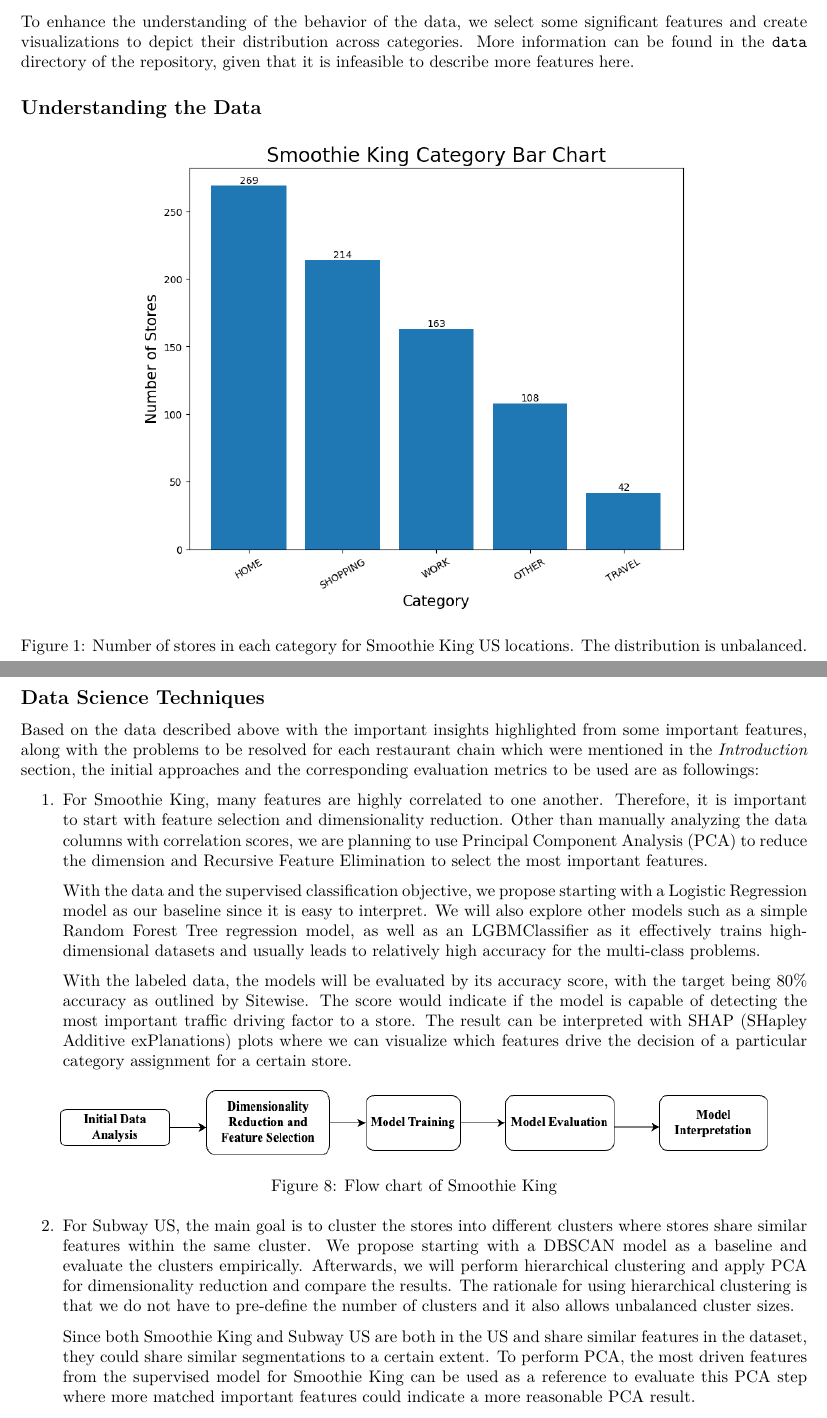
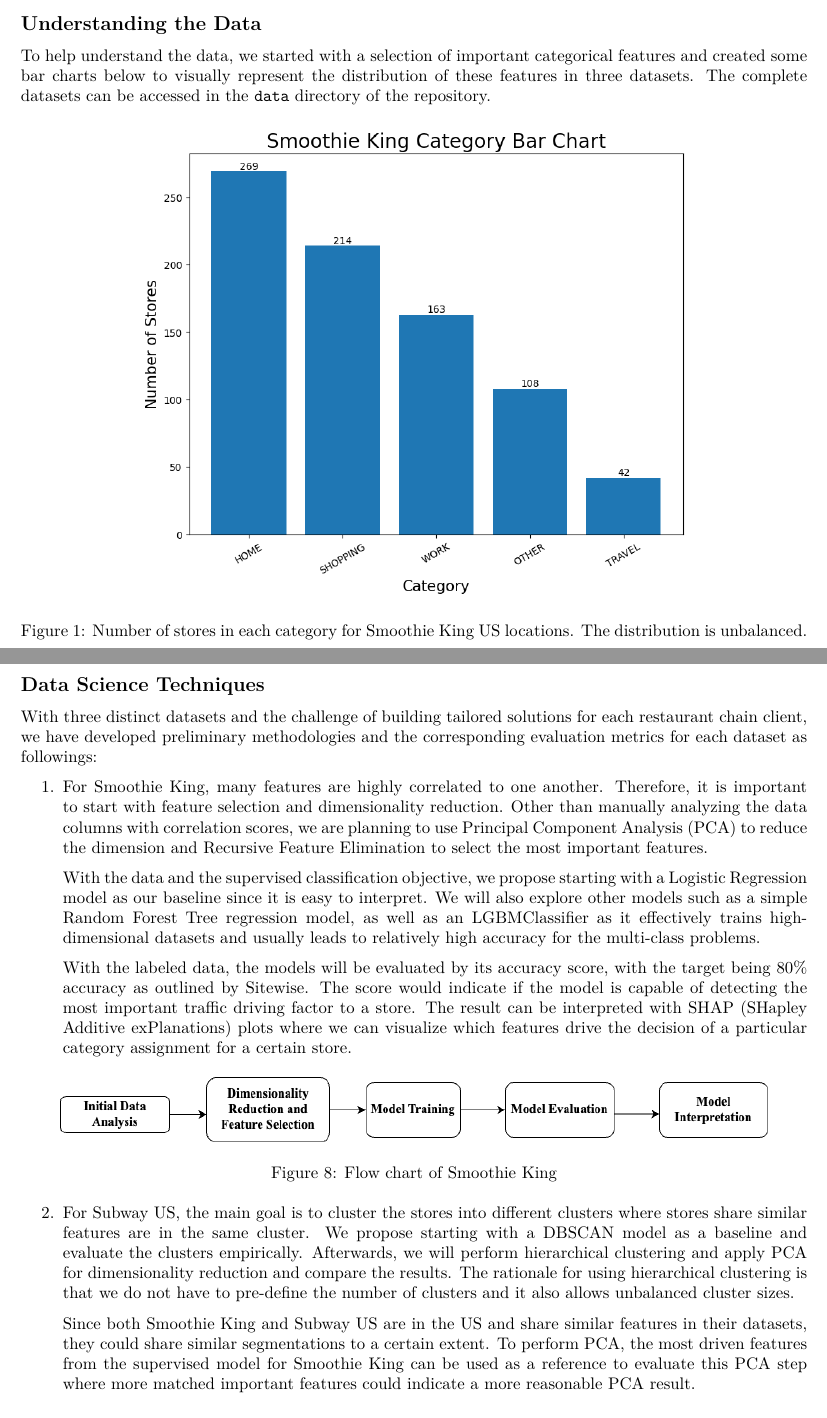
Before and after one commit to mozhao0331/Restaurant_Segmentation_Analysis, an R Markdown document (doc/Proposal_Report.Rmd): two parts of pages 3 and 7 of 8, joined at a grey line, cut at the place of the change. The pictures show the output file doc/Proposal_Report.pdf that the author committed with the source.

Commit message:
Suggested updates on proposal

````diff
--- a/doc/Proposal_Report.Rmd
+++ b/doc/Proposal_Report.Rmd
@@ -58,9 +56,9 @@
 
 For Subway Canada, there are around 100 features combined for around 1,800 stores.
 
-To enhance the understanding of the behavior of the data, we select some significant features and create visualizations to depict their distribution across categories. More information can be found in the `data` directory of the repository, given that it is infeasible to describe more features here.
+## Understanding the Data
 
-## Understanding the Data
+To help understand the data, we started with a selection of important categorical features and created some bar charts below to visually represent the distribution of these features in three datasets. The complete datasets can be accessed in the [`data`](https://github.com/mozhao0331/Restaurant_Segmentation_Analysis/tree/main/data) directory of the repository.
 
 ```{r out.width = '70%', fig.align='center', fig.cap = "Number of stores in each category for Smoothie King US locations. The distribution is unbalanced."}
 knitr::include_graphics("../img/smoothie_category_bar_plot.png")
@@ -94,7 +92,7 @@
 
 ## Data Science Techniques
 
-Based on the data described above with the important insights highlighted from some important features, along with the problems to be resolved for each restaurant chain which were mentioned in the *Introduction* section, the initial approaches and the corresponding evaluation metrics to be used are as followings:
+With three distinct datasets and the challenge of building tailored solutions for each restaurant chain client, we have developed preliminary methodologies and the corresponding evaluation metrics for each dataset as followings:
 
 1.  For Smoothie King, many features are highly correlated to one another. Therefore, it is important to start with feature selection and dimensionality reduction. Other than manually analyzing the data columns with correlation scores, we are planning to use Principal Component Analysis (PCA) to reduce the dimension and Recursive Feature Elimination to select the most important features.
 
@@ -106,9 +104,9 @@
 knitr::include_graphics("../img/smoothie_flow_chart.png")
 ```
 
-2.  For Subway US, the main goal is to cluster the stores into different clusters where stores share similar features within the same cluster. We propose starting with a DBSCAN model as a baseline and evaluate the clusters empirically. Afterwards, we will perform hierarchical clustering and apply PCA for dimensionality reduction and compare the results. The rationale for using hierarchical clustering is that we do not have to pre-define the number of clusters and it also allows unbalanced cluster sizes.
+2.  For Subway US, the main goal is to cluster the stores into different clusters where stores share similar features are in the same cluster. We propose starting with a DBSCAN model as a baseline and evaluate the clusters empirically. Afterwards, we will perform hierarchical clustering and apply PCA for dimensionality reduction and compare the results. The rationale for using hierarchical clustering is that we do not have to pre-define the number of clusters and it also allows unbalanced cluster sizes.
 
-    Since both Smoothie King and Subway US are both in the US and share similar features in the dataset, they could share similar segmentations to a certain extent. To perform PCA, the most driven features from the supervised model for Smoothie King can be used as a reference to evaluate this PCA step where more matched important features could indicate a more reasonable PCA result.
+    Since both Smoothie King and Subway US are in the US and share similar features in their datasets, they could share similar segmentations to a certain extent. To perform PCA, the most driven features from the supervised model for Smoothie King can be used as a reference to evaluate this PCA step where more matched important features could indicate a more reasonable PCA result.
 
     For clustering, all possible linkage criteria will be tested to evaluate how to find similarities between clusters. Finally, since ground truth labels are not known, evaluation can be done through the Silhouette Coefficient where a Silhouette Coefficient closer to 1 suggests that a model defines well separated clusters.
 
````
Also changed, not shown: doc/Proposal_Report.pdf, doc/Proposal_Report.Rmd (8 more changed lines).
